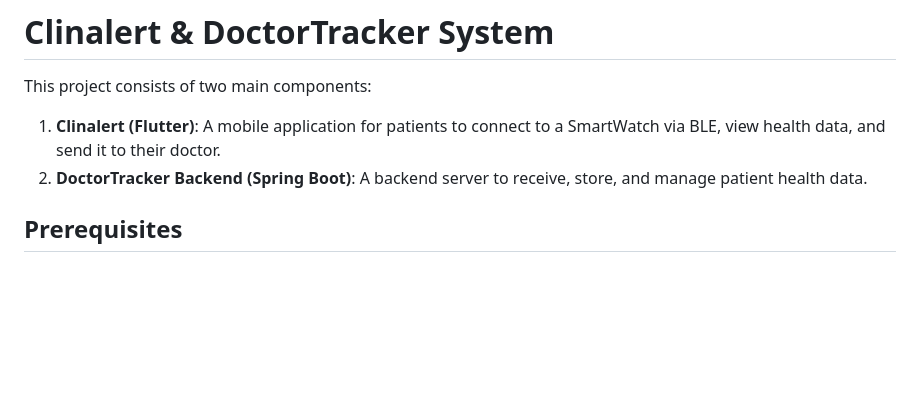
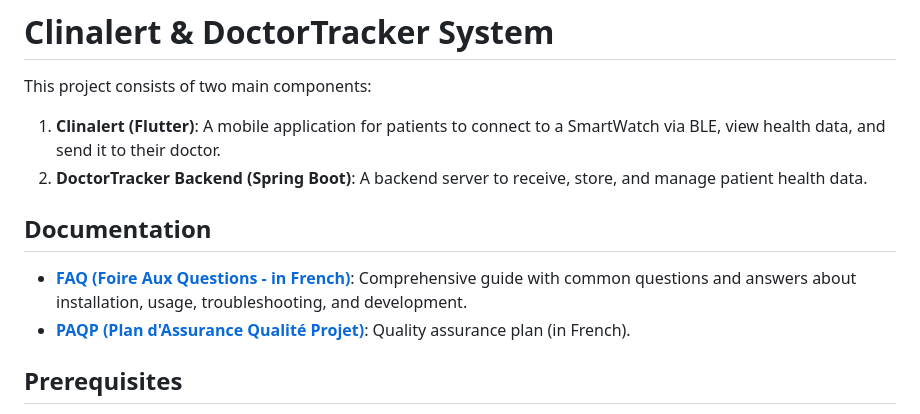
Before and after one commit to salaheks/Projet_Clinalert, a Markdown page: README.md, the part around the change. GitHub-like rendering; blank space fills up the shorter version.

Commit message:
Update README with reference to new FAQ document
Co-authored-by: Boussyf0 <153178619+Boussyf0@users.noreply.github.com>

```diff
--- a/README.md
+++ b/README.md
@@ -3,6 +3,11 @@
 This project consists of two main components:
 1.  **Clinalert (Flutter)**: A mobile application for patients to connect to a SmartWatch via BLE, view health data, and send it to their doctor.
 2.  **DoctorTracker Backend (Spring Boot)**: A backend server to receive, store, and manage patient health data.
+
+## Documentation
+
+- **[FAQ (Foire Aux Questions - in French)](FAQ.md)**: Comprehensive guide with common questions and answers about installation, usage, troubleshooting, and development.
+- **[PAQP (Plan d'Assurance Qualité Projet)](docs/PAQP.tex)**: Quality assurance plan (in French).
 
 ## Prerequisites
 
```
